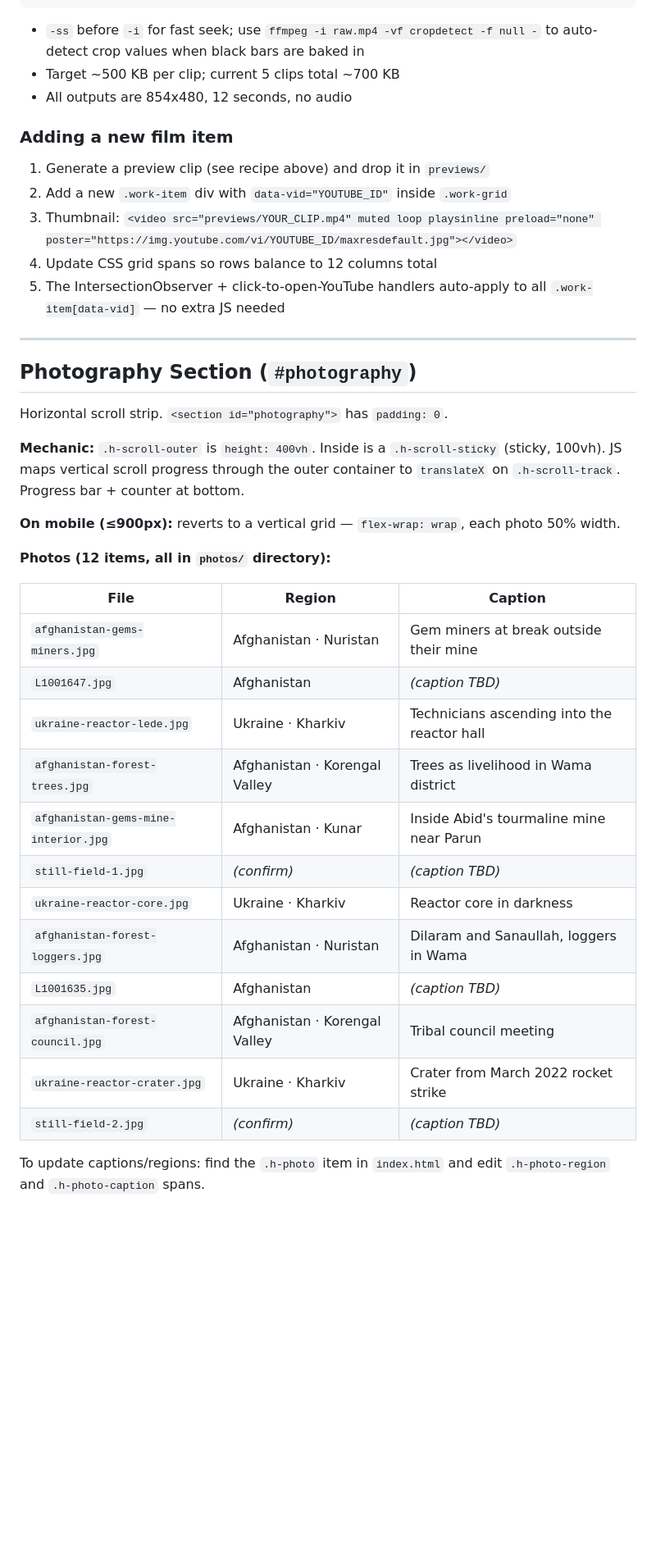
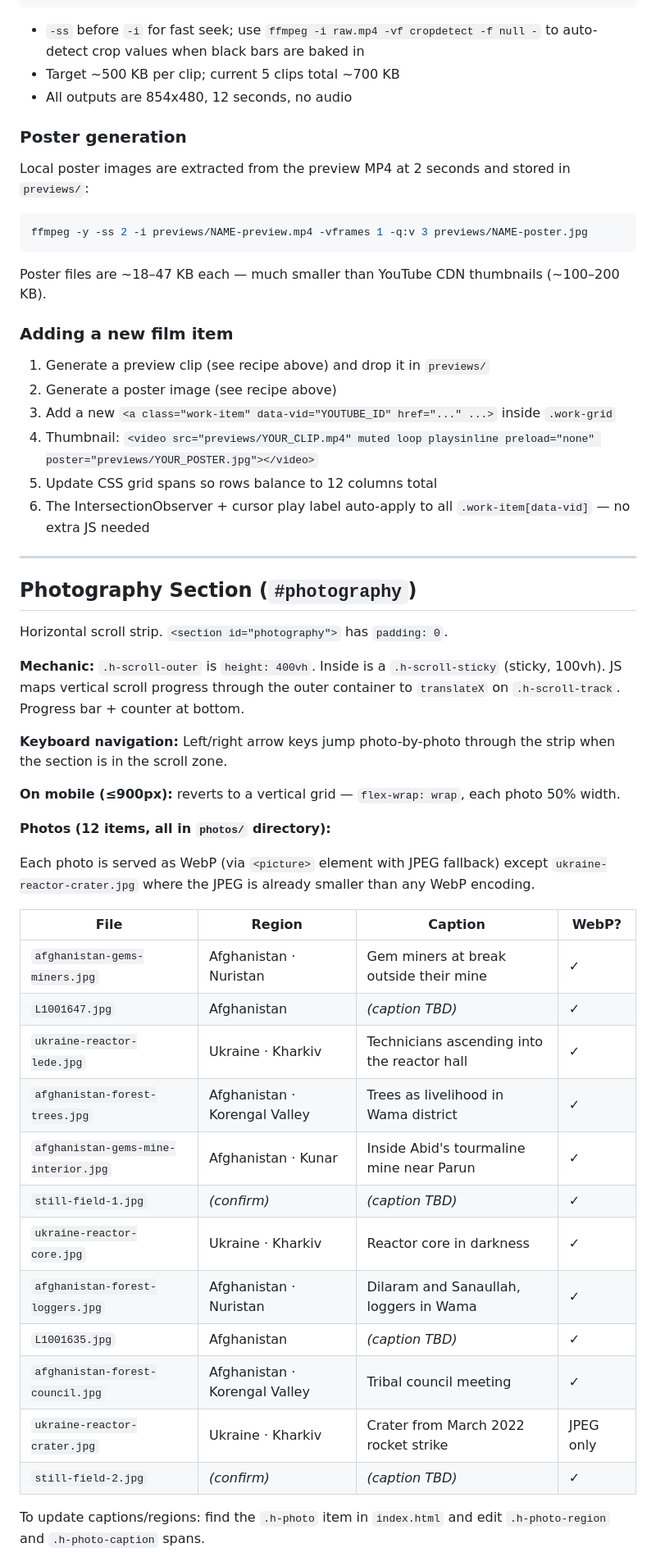
Before and after one commit to chaoticabacus/chaoticabacus.github.io, a Markdown page: CLAUDE.md, the part around one of its changes. Shown at 82% size. Rendered like a GitHub page; blank space fills up the shorter version.

````diff
--- a/CLAUDE.md
+++ b/CLAUDE.md
@@ -147,12 +149,23 @@ ffmpeg -y -i raw.mp4 -ss START_SECONDS -t 12 -an \
 - Target ~500 KB per clip; current 5 clips total ~700 KB
 - All outputs are 854x480, 12 seconds, no audio
 
+### Poster generation
+
+Local poster images are extracted from the preview MP4 at 2 seconds and stored in `previews/`:
+
+```bash
+ffmpeg -y -ss 2 -i previews/NAME-preview.mp4 -vframes 1 -q:v 3 previews/NAME-poster.jpg
+```
+
+Poster files are ~18–47 KB each — much smaller than YouTube CDN thumbnails (~100–200 KB).
+
 ### Adding a new film item
 1. Generate a preview clip (see recipe above) and drop it in `previews/`
-2. Add a new `.work-item` div with `data-vid="YOUTUBE_ID"` inside `.work-grid`
-3. Thumbnail: `<video src="previews/YOUR_CLIP.mp4" muted loop playsinline preload="none" poster="https://img.youtube.com/vi/YOUTUBE_ID/maxresdefault.jpg"></video>`
-4. Update CSS grid spans so rows balance to 12 columns total
-5. The IntersectionObserver + click-to-open-YouTube handlers auto-apply to all `.work-item[data-vid]` — no extra JS needed
+2. Generate a poster image (see recipe above)
+3. Add a new `<a class="work-item" data-vid="YOUTUBE_ID" href="..." ...>` inside `.work-grid`
+4. Thumbnail: `<video src="previews/YOUR_CLIP.mp4" muted loop playsinline preload="none" poster="previews/YOUR_POSTER.jpg"></video>`
+5. Update CSS grid spans so rows balance to 12 columns total
+6. The IntersectionObserver + cursor play label auto-apply to all `.work-item[data-vid]` — no extra JS needed
 
 ---
 
@@ -162,23 +175,27 @@ Horizontal scroll strip. `<section id="photography">` has `padding: 0`.
 
 **Mechanic:** `.h-scroll-outer` is `height: 400vh`. Inside is a `.h-scroll-sticky` (sticky, 100vh). JS maps vertical scroll progress through the outer container to `translateX` on `.h-scroll-track`. Progress bar + counter at bottom.
 
+**Keyboard navigation:** Left/right arrow keys jump photo-by-photo through the strip when the section is in the scroll zone.
+
 **On mobile (≤900px):** reverts to a vertical grid — `flex-wrap: wrap`, each photo 50% width.
 
 **Photos (12 items, all in `photos/` directory):**
 
-| File | Region | Caption |
-|------|--------|---------|
-| `afghanistan-gems-miners.jpg` | Afghanistan · Nuristan | Gem miners at break outside their mine |
-| `L1001647.jpg` | Afghanistan | *(caption TBD)* |
-| `ukraine-reactor-lede.jpg` | Ukraine · Kharkiv | Technicians ascending into the reactor hall |
-| `afghanistan-forest-trees.jpg` | Afghanistan · Korengal Valley | Trees as livelihood in Wama district |
-| `afghanistan-gems-mine-interior.jpg` | Afghanistan · Kunar | Inside Abid's tourmaline mine near Parun |
-| `still-field-1.jpg` | *(confirm)* | *(caption TBD)* |
-| `ukraine-reactor-core.jpg` | Ukraine · Kharkiv | Reactor core in darkness |
-| `afghanistan-forest-loggers.jpg` | Afghanistan · Nuristan | Dilaram and Sanaullah, loggers in Wama |
-| `L1001635.jpg` | Afghanistan | *(caption TBD)* |
-| `afghanistan-forest-council.jpg` | Afghanistan · Korengal Valley | Tribal council meeting |
-| `ukraine-reactor-crater.jpg` | Ukraine · Kharkiv | Crater from March 2022 rocket strike |
-| `still-field-2.jpg` | *(confirm)* | *(caption TBD)* |
+Each photo is served as WebP (via `<picture>` element with JPEG fallback) except `ukraine-reactor-crater.jpg` where the JPEG is already smaller than any WebP encoding.
+
+| File | Region | Caption | WebP? |
+|------|--------|---------|-------|
+| `afghanistan-gems-miners.jpg` | Afghanistan · Nuristan | Gem miners at break outside their mine | ✓ |
+| `L1001647.jpg` | Afghanistan | *(caption TBD)* | ✓ |
+| `ukraine-reactor-lede.jpg` | Ukraine · Kharkiv | Technicians ascending into the reactor hall | ✓ |
+| `afghanistan-forest-trees.jpg` | Afghanistan · Korengal Valley | Trees as livelihood in Wama district | ✓ |
+| `afghanistan-gems-mine-interior.jpg` | Afghanistan · Kunar | Inside Abid's tourmaline mine near Parun | ✓ |
+| `still-field-1.jpg` | *(confirm)* | *(caption TBD)* | ✓ |
+| `ukraine-reactor-core.jpg` | Ukraine · Kharkiv | Reactor core in darkness | ✓ |
+| `afghanistan-forest-loggers.jpg` | Afghanistan · Nuristan | Dilaram and Sanaullah, loggers in Wama | ✓ |
+| `L1001635.jpg` | Afghanistan | *(caption TBD)* | ✓ |
+| `afghanistan-forest-council.jpg` | Afghanistan · Korengal Valley | Tribal council meeting | ✓ |
+| `ukraine-reactor-crater.jpg` | Ukraine · Kharkiv | Crater from March 2022 rocket strike | JPEG only |
+| `still-field-2.jpg` | *(confirm)* | *(caption TBD)* | ✓ |
 
 To update captions/regions: find the `.h-photo` item in `index.html` and edit `.h-photo-region` and `.h-photo-caption` spans.
````
Also changed, not shown: other parts of CLAUDE.md (+45 -32 lines).
